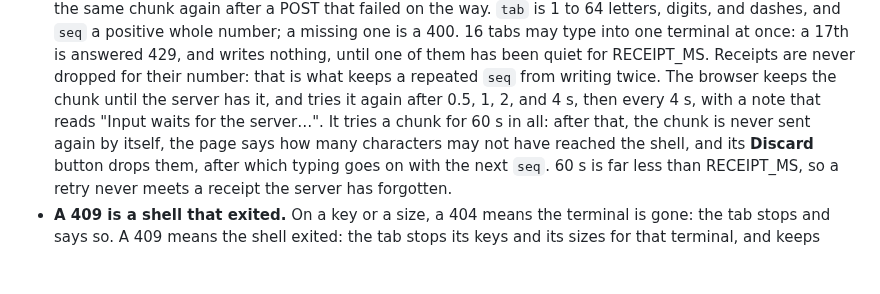
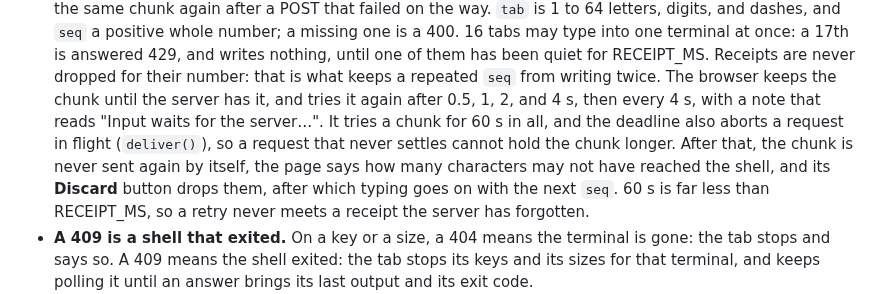
Before and after one commit to bketelsen/pi-pocket-team, a Markdown page: docs/terminal.md, the part around the change. Drawn GitHub-style; blank space fills up the shorter version.

```diff
--- a/docs/terminal.md
+++ b/docs/terminal.md
@@ -79,8 +79,8 @@ seq }`, and the server keeps, for each tab of a terminal, the last `seq` it wrot
   one is a 400. 16 tabs may type into one terminal at once: a 17th is answered 429, and writes nothing, until one of
   them has been quiet for RECEIPT_MS. Receipts are never dropped for their number: that is what keeps a repeated `seq`
   from writing twice. The browser keeps the chunk until the server has it, and tries it again after 0.5, 1, 2, and 4
-  s, then every 4 s, with a note that reads "Input waits for the server…". It tries a chunk for 60 s in all: after
-  that, the chunk is never sent again by itself, the page says how many characters may not have reached the shell, and
+  s, then every 4 s, with a note that reads "Input waits for the server…". It tries a chunk for 60 s in all, and the deadline also aborts a request in flight
+  (`deliver()`), so a request that never settles cannot hold the chunk longer. After that, the chunk is never sent again by itself, the page says how many characters may not have reached the shell, and
   its **Discard** button drops them, after which typing goes on with the next `seq`. 60 s is far less than
   RECEIPT_MS, so a retry never meets a receipt the server has forgotten.
 - **A 409 is a shell that exited.** On a key or a size, a 404 means the terminal is gone: the tab stops and says so.
```
Also changed, not shown: README.md (+2 -2 lines), docs/terminal-shots/desktop.png, docs/terminal-shots/phone.png, 2 other files.
